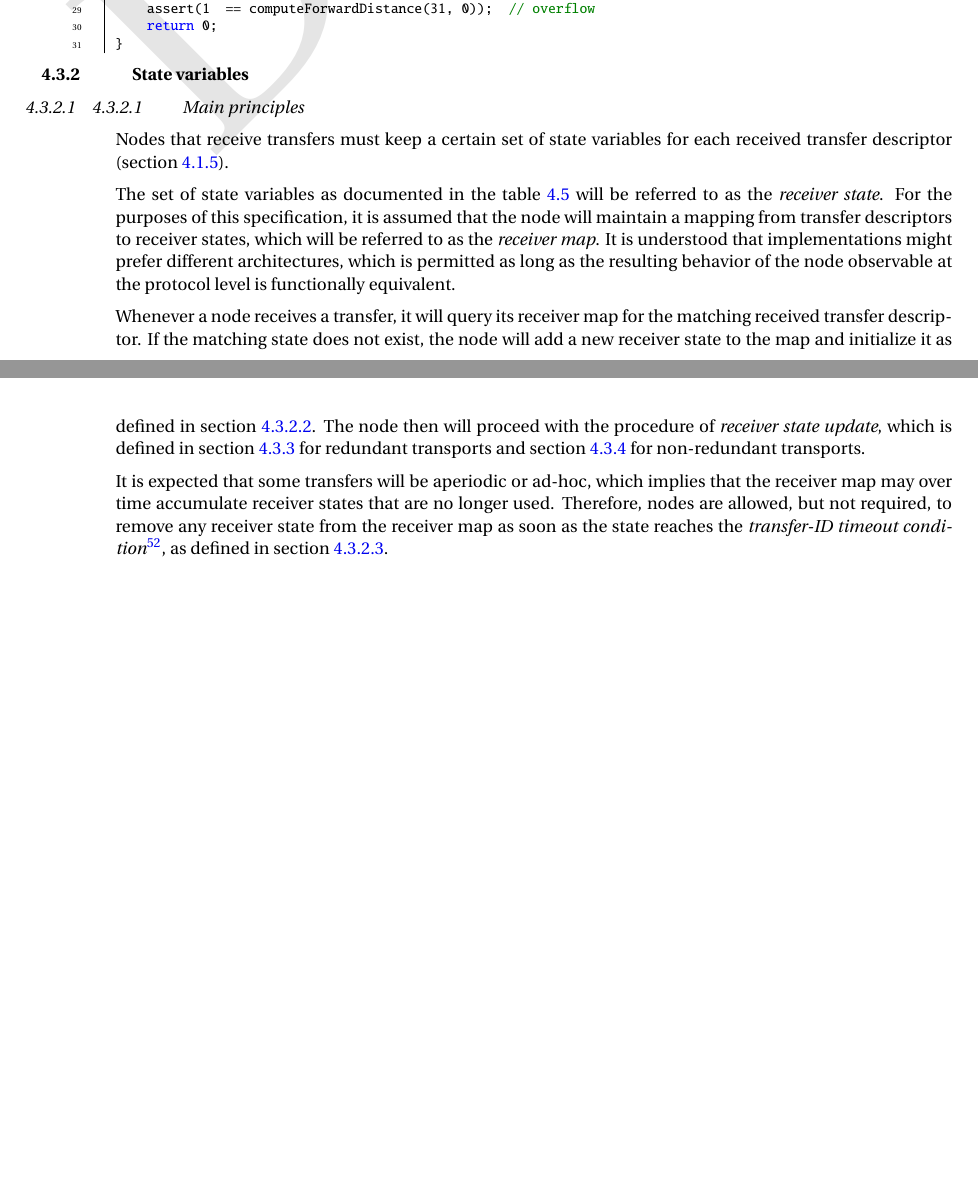
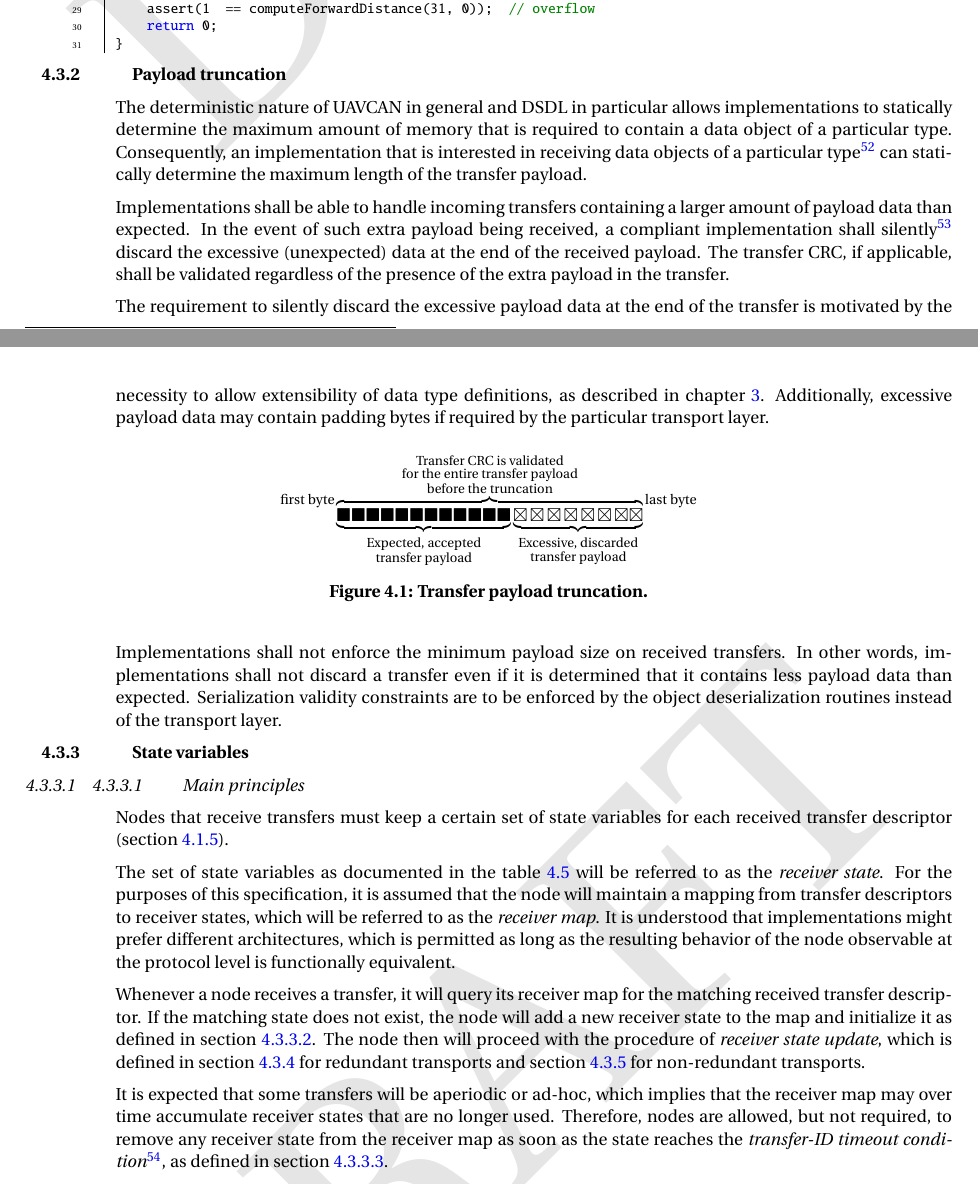
Before and after one commit to OpenCyphal/specification, a LaTeX thesis (specification/UAVCAN_Specification.tex, which reads specification/transport_layer/transport_layer.tex): two parts of pages 46 and 47 of 78, joined at a grey line, cut so that both start at the same text, the shorter picture padded with empty space. Compiled offline with pdfLaTeX; a LaTeX package or settings file that is missing is left out.

Commit message:
Payload truncation rules

```diff
--- a/specification/UAVCAN_Specification.tex
+++ b/specification/UAVCAN_Specification.tex
@@ -8,6 +8,7 @@
 \usepackage{multirow}
 \usepackage{tabularx}
 \usepackage{amsmath}
+\usepackage{amssymb}
 \usepackage{amsfonts}
 \usepackage{longtable}
 \usepackage{fontawesome}
--- a/specification/transport_layer/transport_layer.tex
+++ b/specification/transport_layer/transport_layer.tex
@@ -575,6 +575,53 @@ int main()
 \end{minted}
 \end{minipage}
 
+\subsection{Payload truncation}
+
+The deterministic nature of UAVCAN in general and DSDL in particular allows implementations to statically determine the
+maximum amount of memory that is required to contain a data object of a particular type.
+Consequently, an implementation that is interested in receiving data objects of a particular type\footnote{%
+    Messages, service requests, or service responses.
+}
+can statically determine the maximum length of the transfer payload.
+
+Implementations shall be able to handle incoming transfers containing a larger amount of payload data than expected.
+In the event of such extra payload being received, a compliant implementation shall silently\footnote{%
+    Such occurrence is not indicative of a problem so it shall not be reported as such.
+}
+discard the excessive (unexpected) data at the end of the received payload.
+The transfer CRC, if applicable, shall be validated regardless of the presence of the extra payload in the transfer.
+
+The requirement to silently discard the excessive payload data at the end of the transfer is motivated by
+the necessity to allow extensibility of data type definitions, as described in chapter \ref{sec:dsdl}.
+Additionally, excessive payload data may contain padding bytes if required by the particular transport layer.
+
+\begin{figure}[H]
+    $$
+    \raisebox{1em}{\footnotesize{\text{first byte}}}
+    \overbrace{%
+        \underbrace{\huge{%
+            \blacksquare\blacksquare\blacksquare\blacksquare\blacksquare\blacksquare%
+            \blacksquare\blacksquare\blacksquare\blacksquare\blacksquare\blacksquare%
+        }}_{\substack{\text{Expected, accepted} \\ \text{transfer payload}}}%
+        \underbrace{\huge{%
+            \boxtimes\boxtimes\boxtimes\boxtimes\boxtimes\boxtimes\boxtimes\boxtimes%
+        }}_{\substack{\text{Excessive, discarded} \\ \text{transfer payload}}}%
+    }^{\substack{%
+        \text{Transfer CRC is validated} \\
+        \text{for the entire transfer payload} \\
+        \text{before the truncation}}
+    }
+    \raisebox{1em}{\footnotesize{\text{last byte}}}
+    $$
+    \caption{Transfer payload truncation.\label{fig:transport_payload_truncation}}
+\end{figure}
+
+Implementations shall not enforce the minimum payload size on received transfers.
+In other words, implementations shall not discard a transfer even if it is determined that it contains less payload
+data than expected.
+Serialization validity constraints are to be enforced by the object deserialization routines
+instead of the transport layer.
+
 \subsection{State variables}
 
 \subsubsection{Main principles}
```
